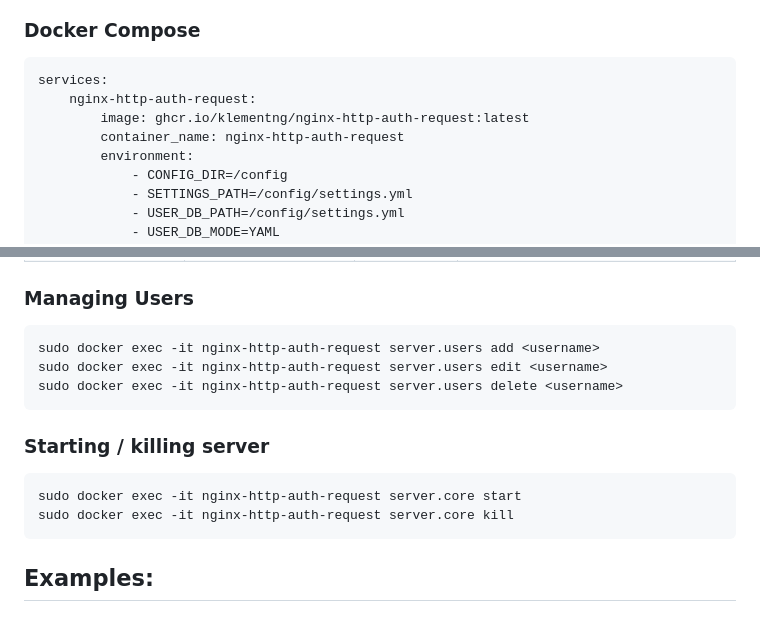
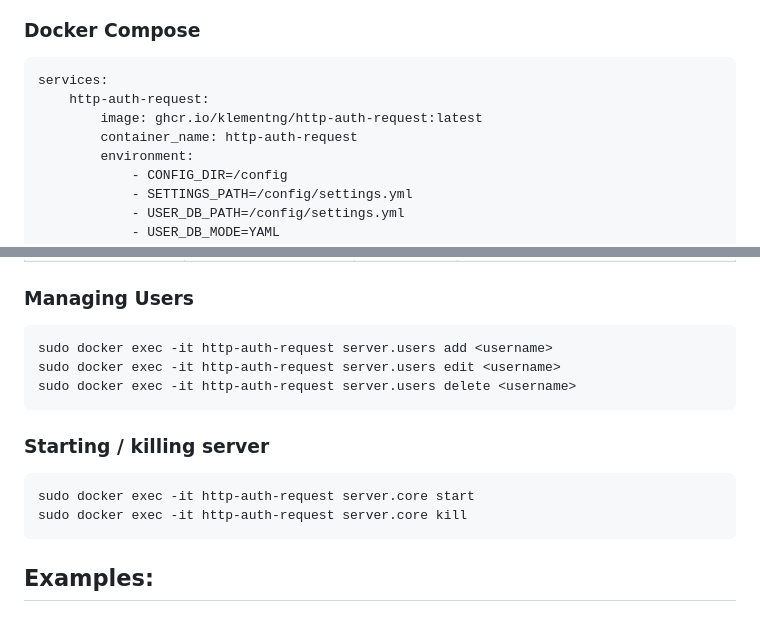
Before and after one commit to klementng/http-auth-request, a Markdown page: README.md, 2 parts joined by grey strips. Drawn GitHub-style.

````diff
--- a/README.md
+++ b/README.md
@@ -16,9 +16,9 @@ Notes: this project current only support HTTP basic authentication which must be
 ### Docker Compose
 ```yaml
 services:
-    nginx-http-auth-request:
-        image: ghcr.io/klementng/nginx-http-auth-request:latest
-        container_name: nginx-http-auth-request
+    http-auth-request:
+        image: ghcr.io/klementng/http-auth-request:latest
+        container_name: http-auth-request
         environment:
             - CONFIG_DIR=/config
             - SETTINGS_PATH=/config/settings.yml
@@ -77,14 +77,14 @@ Docker environmental variables:
 
 ### Managing Users
 ```bash
-sudo docker exec -it nginx-http-auth-request server.users add <username>
-sudo docker exec -it nginx-http-auth-request server.users edit <username>
-sudo docker exec -it nginx-http-auth-request server.users delete <username>
+sudo docker exec -it http-auth-request server.users add <username>
+sudo docker exec -it http-auth-request server.users edit <username>
+sudo docker exec -it http-auth-request server.users delete <username>
 ```
 ### Starting / killing server
 ```bash
-sudo docker exec -it nginx-http-auth-request server.core start
-sudo docker exec -it nginx-http-auth-request server.core kill
+sudo docker exec -it http-auth-request server.core start
+sudo docker exec -it http-auth-request server.core kill
 ```
 
 ## Examples:
````
